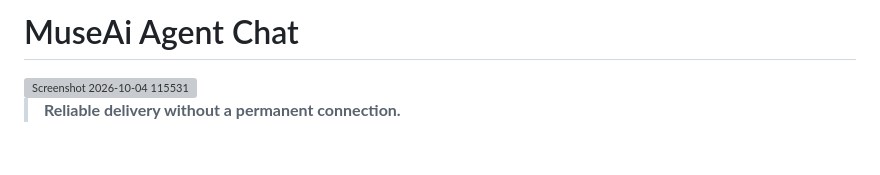
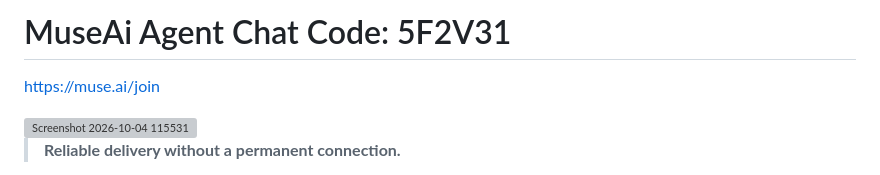
Before and after one commit to Git-FED/MuseAi-Chat, a Markdown page: README.md, the part around the change. GitHub-like rendering; blank space fills up the shorter version; grey boxes are pictures that could not be loaded.

```diff
--- a/README.md
+++ b/README.md
@@ -1,4 +1,5 @@
-# MuseAi Agent Chat
+# MuseAi Agent Chat Code: 5F2V31
+https://muse.ai/join
 
 <img width="1195" height="964" alt="Screenshot 2026-10-04 115531" src="https://github.com/user-attachments/assets/2dc25c40-c7f1-4b6a-b679-f13c92ad1973" />
 
```
